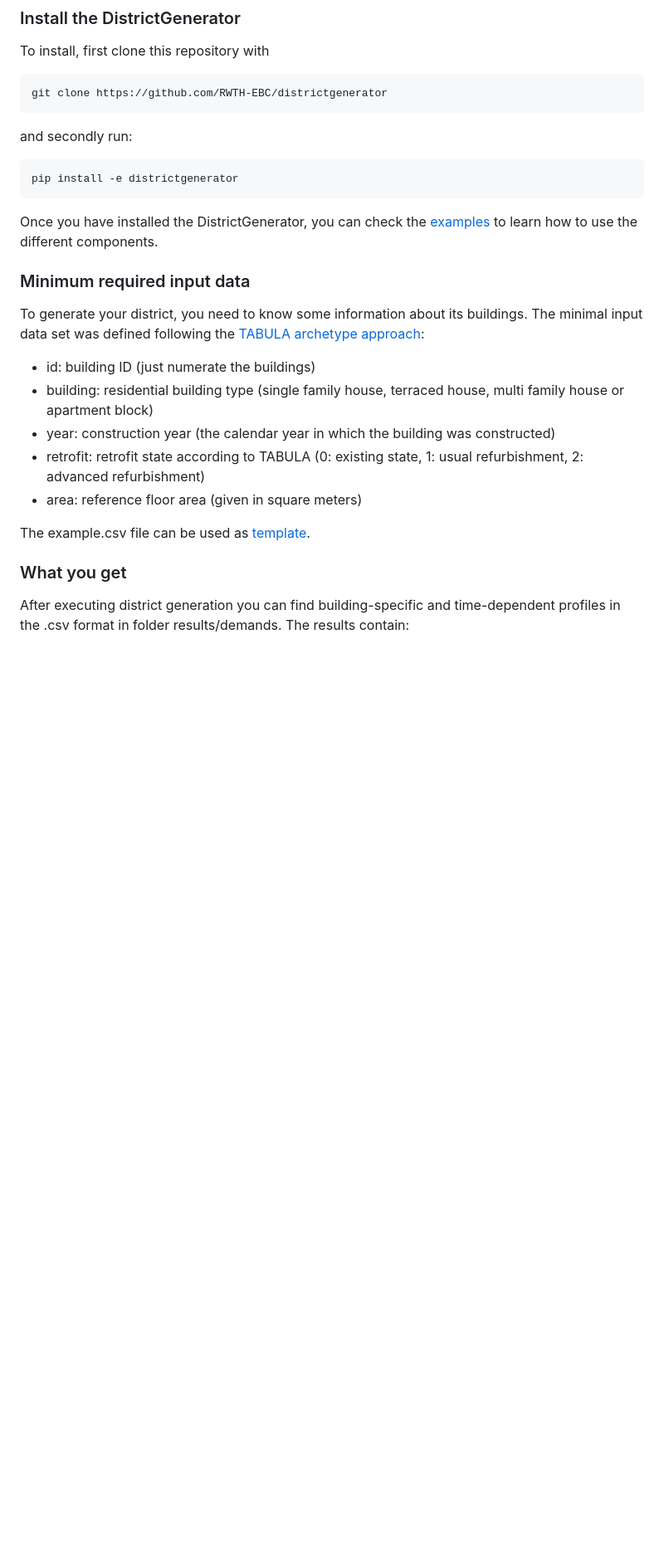
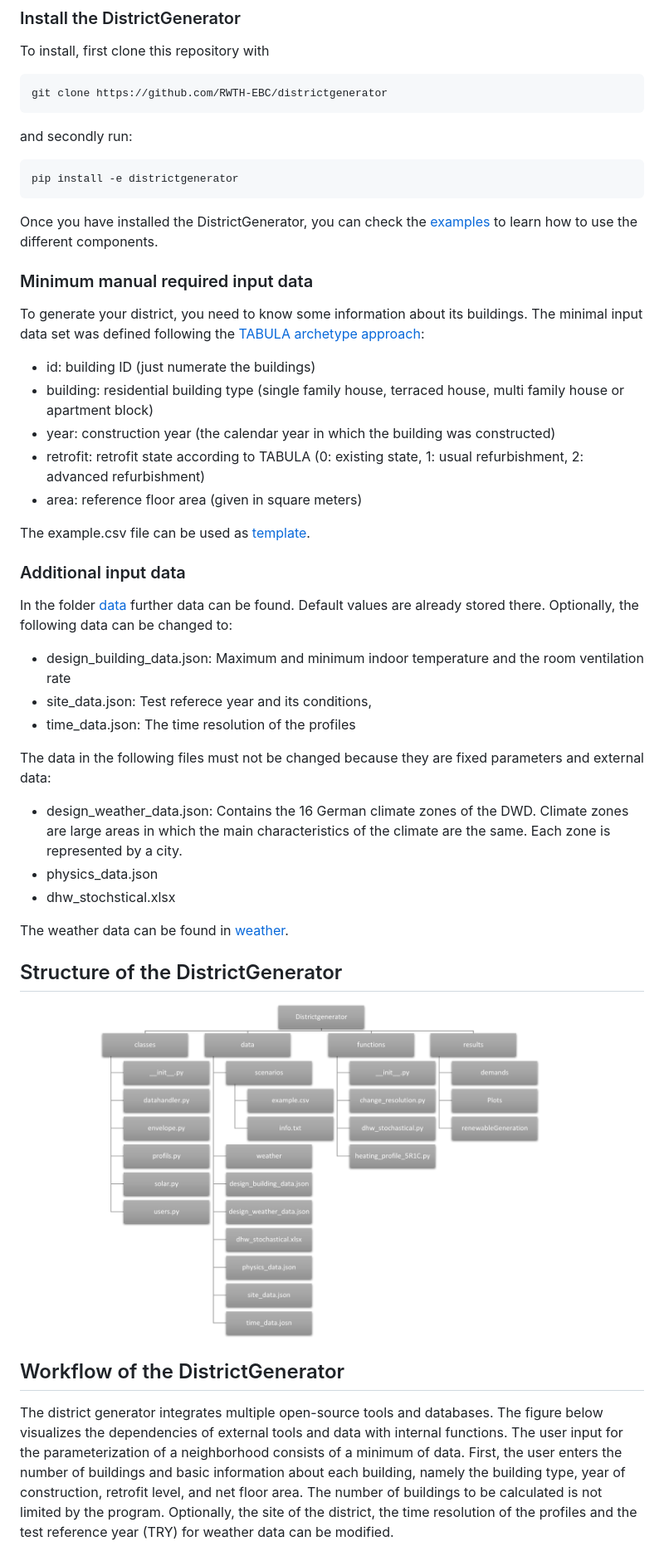
Before and after one commit to RWTH-EBC/districtgenerator, a Markdown page: README.md, the part around one of its changes. Shown at 83% size. Drawn GitHub-style; blank space fills up the shorter version.

```diff
--- a/README.md
+++ b/README.md
@@ -55,6 +56,6 @@ Once you have installed the DistrictGenerator, you can check the [examples](EXAM
 to learn how to use the different components.
 
-### Minimum required input data
+### Minimum manual required input data
 
 To generate your district, you need to know some information about its buildings.
 The minimal input data set was defined following the [TABULA archetype approach](https://webtool.building-typology.eu/#bm):
@@ -69,5 +70,34 @@ The example.csv file can be used as [template](../districtgenerator/data/scenari
 
-### What you get
+### Additional input data
 
-After executing district generation you can find building-specific and time-dependent profiles in
-the .csv format in folder results/demands. The results contain:
+In the folder [data](./districtgenerator/data)
+further data can be found. Default values are already stored there.
+Optionally, the following data can be changed to:
+- design_building_data.json: Maximum and minimum indoor temperature and the room ventilation rate
+- site_data.json: Test referece year and its conditions,
+- time_data.json: The time resolution of the profiles
+
+The data in the following files must not be changed because they are fixed parameters and external data:
+- design_weather_data.json: Contains the 16 German climate zones of the DWD. Climate zones are large areas
+in which the main characteristics of the climate are the same. Each zone is represented by a city.
+- physics_data.json
+- dhw_stochstical.xlsx
+
+The weather data can be found in [weather](./districtgenerator/data/weather).
+
+## Structure of the DistrictGenerator
+
+![Library Structure](./docs/img/Struktur_Quartiersgenerator.png)
+
+## Workflow of the DistrictGenerator
+
+The district generator integrates multiple open-source tools and databases.
+The figure below visualizes the dependencies of external tools and data with internal
+functions. The user input for the parameterization of a neighborhood consists
+of a minimum of data. First, the user enters the number of buildings and basic
+information about each building, namely the building type, year of construction,
+retrofit level, and net floor area. The number of buildings to be calculated is
+not limited by the program. Optionally, the site of the district, the time
+resolution of the profiles and the test reference year (TRY) for weather data
+can be modified.
+
```
Also changed, not shown: other parts of README.md (+28 -9 lines), docs/img/Workflow_DistrictGenerator.png (added).
